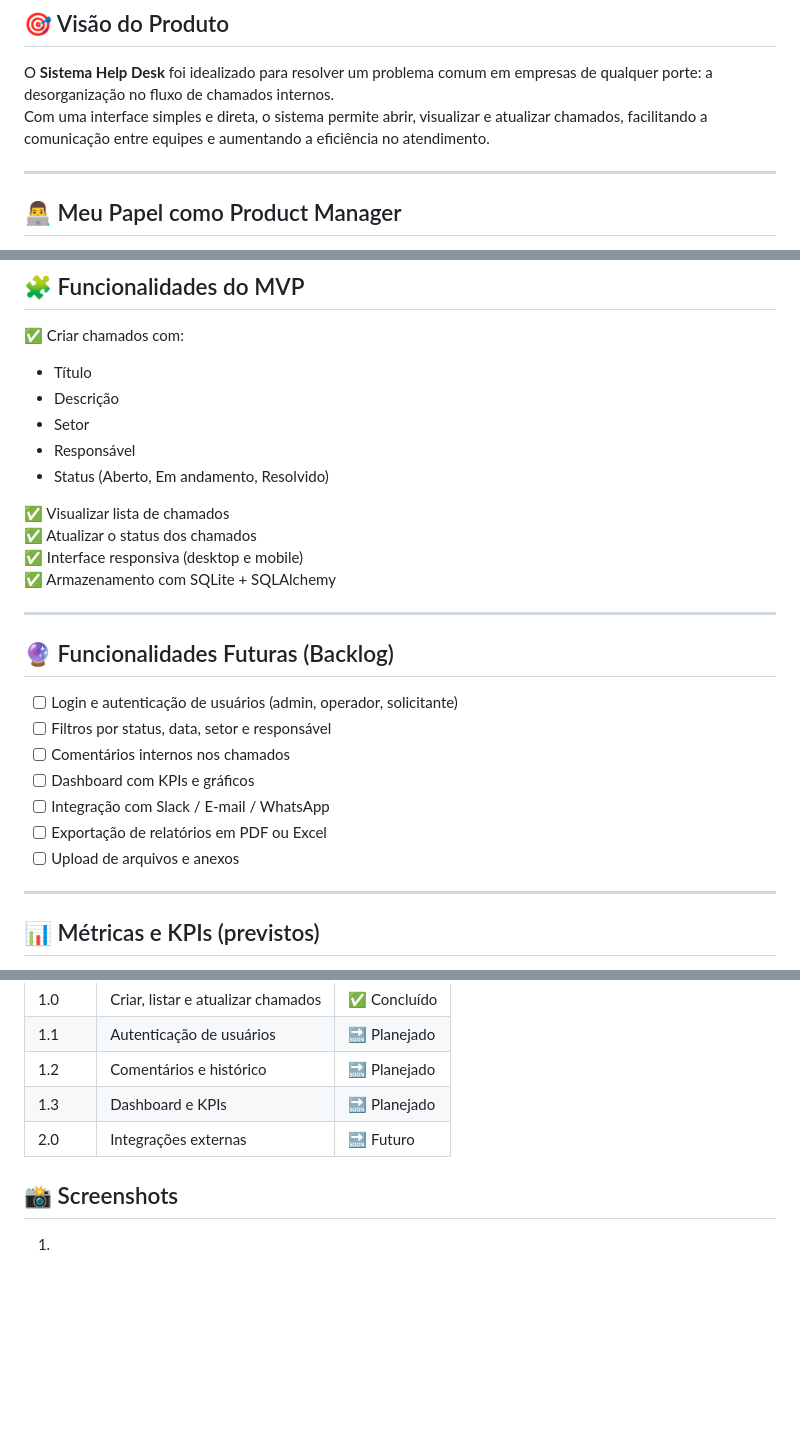
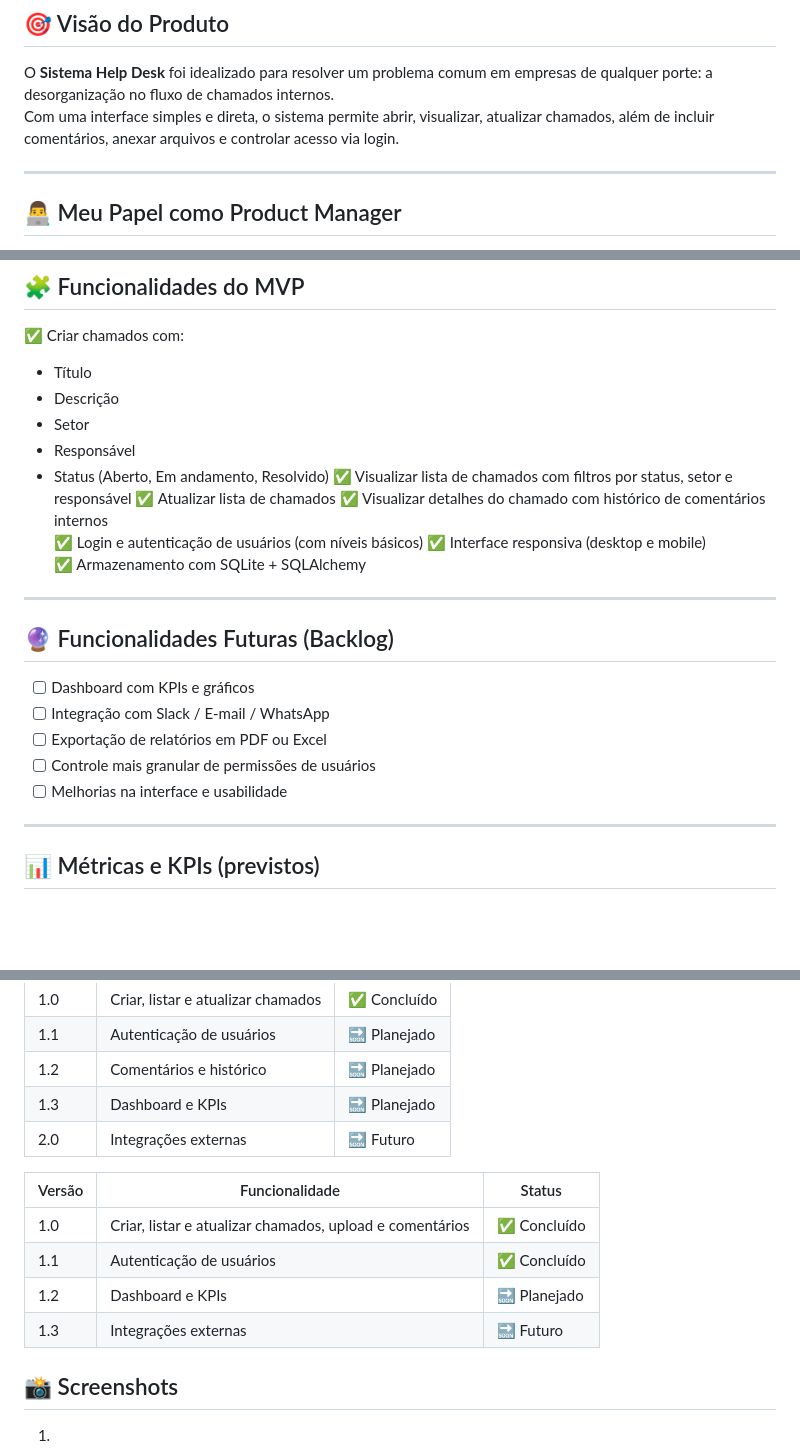
Before and after one commit to pablosantos01/sistema-helpdesk, a Markdown page: README.md, 3 parts joined by grey strips. Drawn GitHub-style; blank space fills up the shorter version.

```diff
--- a/README.md
+++ b/README.md
@@ -7,7 +7,7 @@ Sistema web simples para registro, acompanhamento e atualização de chamados in
 ## 🎯 Visão do Produto
 
 O **Sistema Help Desk** foi idealizado para resolver um problema comum em empresas de qualquer porte: a desorganização no fluxo de chamados internos.
-Com uma interface simples e direta, o sistema permite abrir, visualizar e atualizar chamados, facilitando a comunicação entre equipes e aumentando a eficiência no atendimento.
+Com uma interface simples e direta, o sistema permite abrir, visualizar, atualizar chamados, além de incluir comentários, anexar arquivos e controlar acesso via login.
 
 ---
 
@@ -31,9 +31,10 @@ Atuei como **Product Manager e desenvolvedor** neste projeto:
 - Setor
 - Responsável
 - Status (Aberto, Em andamento, Resolvido)
-
-✅ Visualizar lista de chamados
-✅ Atualizar o status dos chamados
+✅ Visualizar lista de chamados com filtros por status, setor e responsável
+✅ Atualizar lista de chamados
+✅ Visualizar detalhes do chamado com histórico de comentários internos
+✅ Login e autenticação de usuários (com níveis básicos)
 ✅ Interface responsiva (desktop e mobile)
 ✅ Armazenamento com SQLite + SQLAlchemy
 
@@ -41,13 +42,11 @@ Atuei como **Product Manager e desenvolvedor** neste projeto:
 
 ## 🔮 Funcionalidades Futuras (Backlog)
 
-- [ ] Login e autenticação de usuários (admin, operador, solicitante)
-- [ ] Filtros por status, data, setor e responsável
-- [ ] Comentários internos nos chamados
 - [ ] Dashboard com KPIs e gráficos
 - [ ] Integração com Slack / E-mail / WhatsApp
 - [ ] Exportação de relatórios em PDF ou Excel
-- [ ] Upload de arquivos e anexos
+- [ ] Controle mais granular de permissões de usuários
+- [ ] Melhorias na interface e usabilidade
 
 ---
 
@@ -101,6 +102,14 @@ Sistema Help Desk/
 | 1.2    | Comentários e histórico            | 🔜 Planejado |
 | 1.3    | Dashboard e KPIs                   | 🔜 Planejado |
 | 2.0    | Integrações externas               | 🔜 Futuro    |
+
+| Versão | Funcionalidade                                           | Status       |
+| ------ | -------------------------------------------------------- | ------------ |
+| 1.0    | Criar, listar e atualizar chamados, upload e comentários | ✅ Concluído  |
+| 1.1    | Autenticação de usuários                                 | ✅ Concluído  |
+| 1.2    | Dashboard e KPIs                                         | 🔜 Planejado |
+| 1.3    | Integrações externas                                     | 🔜 Futuro    |
+
 
 ## 📸 Screenshots
 
```
Also changed, not shown: other parts of README.md (+2 -0 lines).
